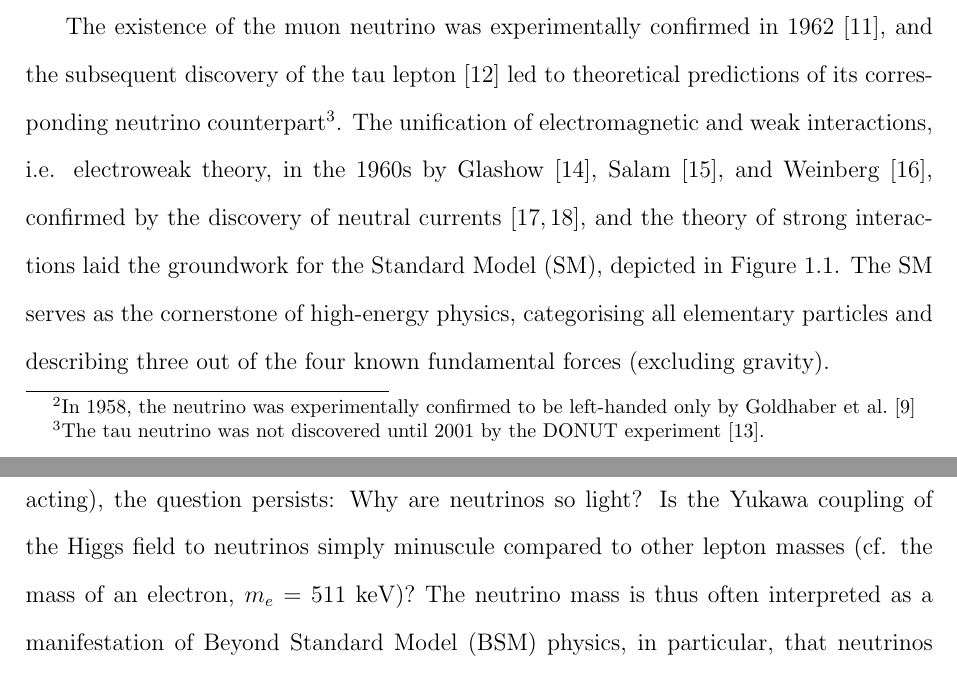
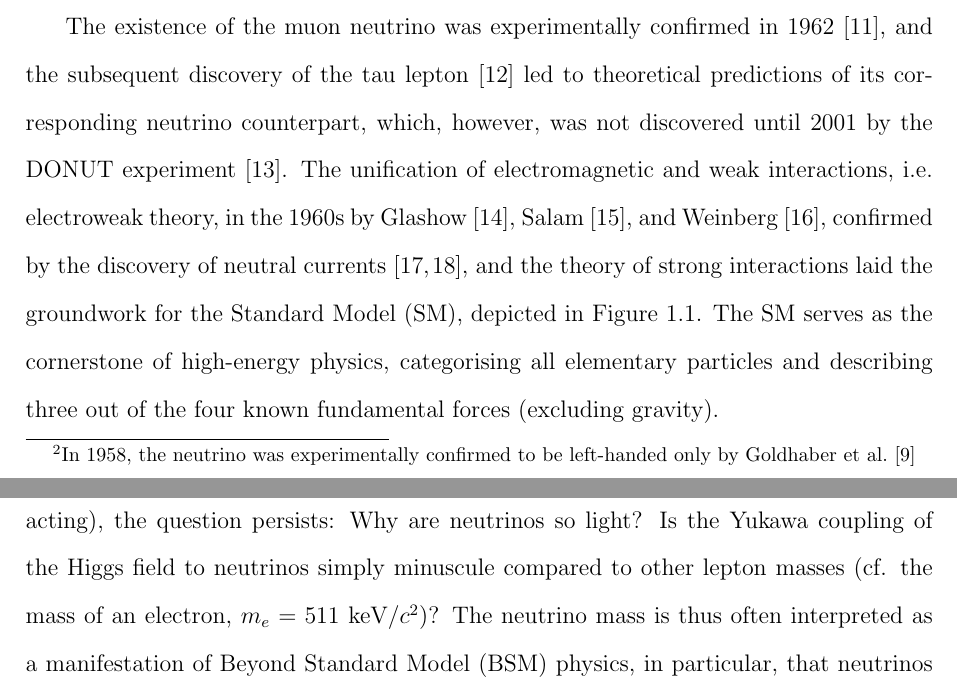
Before and after one commit to anezkaklust/thesis, a LaTeX thesis (thesis.tex, which reads 01introduction/introduction.tex): two parts of pages 33 and 36 of 279, joined at a grey line, cut so that both start at the same text. Compiled offline with pdfLaTeX.

Commit message:
Abbey comments.

```diff
--- a/01introduction/introduction.tex
+++ b/01introduction/introduction.tex
@@ -40,8 +40,8 @@ In the same year, Lee and Yang theorised parity violation in weak interactions \
 
 % 1962 Brookhaven National Laboratory
 % tau neutrino DONUT 2001 or so
-The existence of the muon neutrino was experimentally confirmed in 1962 \cite{PhysRevLett.9.36}, and the subsequent discovery of the tau lepton \cite{PhysRevLett.35.1489} led to theoretical predictions of its corresponding neutrino counterpart\footnote{The tau neutrino was not discovered until 2001 by the DONUT experiment
-\cite{KODAMA2001218}.}. The unification of electromagnetic and weak interactions, i.e. electroweak theory, in the 1960s by Glashow \cite{GLASHOW1961579}, Salam \cite{SALAM1964168}, and Weinberg \cite{PhysRevLett.19.1264}, confirmed by the discovery of neutral currents \cite{HASERT1973121, HASERT1973138}, and the theory of strong interactions laid the groundwork for the Standard Model (SM), depicted in Figure~\ref{fig:sm}. The SM serves as the cornerstone of high-energy physics, categorising all elementary particles and describing three out of the four known fundamental forces (excluding gravity).
+The existence of the muon neutrino was experimentally confirmed in 1962 \cite{PhysRevLett.9.36}, and the subsequent discovery of the tau lepton \cite{PhysRevLett.35.1489} led to theoretical predictions of its corresponding neutrino counterpart, which, however, was not discovered until 2001 by the DONUT experiment
+\cite{KODAMA2001218}. The unification of electromagnetic and weak interactions, i.e. electroweak theory, in the 1960s by Glashow \cite{GLASHOW1961579}, Salam \cite{SALAM1964168}, and Weinberg \cite{PhysRevLett.19.1264}, confirmed by the discovery of neutral currents \cite{HASERT1973121, HASERT1973138}, and the theory of strong interactions laid the groundwork for the Standard Model (SM), depicted in Figure~\ref{fig:sm}. The SM serves as the cornerstone of high-energy physics, categorising all elementary particles and describing three out of the four known fundamental forces (excluding gravity).
 
 \begin{figure}[t!]
     \centering
@@ -95,7 +95,7 @@ Finally, it is important to note that while the observation of neutrino oscillat
 %The neutrino masses control the relative phases between the propagating neutrino mass eigenstates.
 % If they are the same, then the mass states will never get out of phase and you will measure the same linear combination of mass states at the detector as you generated at the source.
 
-The origin of the smallness of neutrino mass, much like its absolute value, remains unresolved. Whilst it is conceivable that neutrinos, akin to other fundamental particles, are of Dirac nature (with their right-handed counterparts being `sterile', i.e. not interacting), the question persists: Why are neutrinos so light? Is the Yukawa coupling of the Higgs field to neutrinos simply minuscule compared to other lepton masses (cf. the mass of an electron, $m_{e} = 511$ keV)? The neutrino mass is thus often interpreted as a manifestation of Beyond Standard Model (BSM) physics, in particular, that neutrinos could instead be Majorana in nature \cite{Majorana}, with the small mass provided by a so-called seesaw mechanism \cite{MOHAPATRA_2005}. The interpretation of a Majorana neutrino is that neutrinos and antineutrinos are the same particles, whereby left-handed and right-handed chiral states are related through charge conjugation. Whether neutrinos are indeed Majorana in nature could be answered by the experimental searches for neutrinoless double beta decay.
+The origin of the smallness of neutrino mass, much like its absolute value, remains unresolved. Whilst it is conceivable that neutrinos, akin to other fundamental particles, are of Dirac nature (with their right-handed counterparts being `sterile', i.e. not interacting), the question persists: Why are neutrinos so light? Is the Yukawa coupling of the Higgs field to neutrinos simply minuscule compared to other lepton masses (cf. the mass of an electron, $m_{e} = 511$ keV/$c^2$)? The neutrino mass is thus often interpreted as a manifestation of Beyond Standard Model (BSM) physics, in particular, that neutrinos could instead be Majorana in nature \cite{Majorana}, with the small mass provided by a so-called seesaw mechanism \cite{MOHAPATRA_2005}. The interpretation of a Majorana neutrino is that neutrinos and antineutrinos are the same particles, whereby left-handed and right-handed chiral states are related through charge conjugation. Whether neutrinos are indeed Majorana in nature could be answered by the experimental searches for neutrinoless double beta decay.
 \vspace{10pt}
 % mass so small, unknown, often interpreted as a manifestation of BSM physics
 % could be Dirac-like distinct from antineutrinos o Majorana, whereby left-handed and right-handed chiralte states
```
Also changed, not shown: 02theory/theory.tex (+1 -1 lines), 01introduction/introduction.tex (4 more changed lines).
